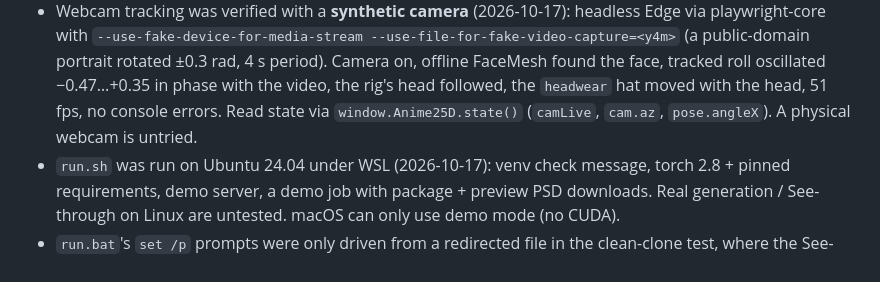
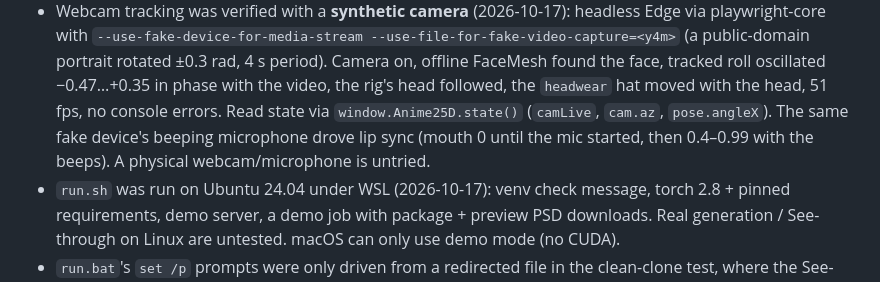
Before and after one commit to KokiichiiCoding/Ka-myii, a Markdown page: AGENTS.md, the part around the change. Drawn GitHub-style.

```diff
--- a/AGENTS.md
+++ b/AGENTS.md
@@ -198,7 +198,9 @@ ordered back→front by `metadata.order` (filename prefix `NN_`).
   (a public-domain portrait rotated ±0.3 rad, 4 s period). Camera on, offline FaceMesh found the
   face, tracked roll oscillated −0.47…+0.35 in phase with the video, the rig's head followed, the
   `headwear` hat moved with the head, 51 fps, no console errors. Read state via
-  `window.Anime25D.state()` (`camLive`, `cam.az`, `pose.angleX`). A physical webcam is untried.
+  `window.Anime25D.state()` (`camLive`, `cam.az`, `pose.angleX`). The same fake device's beeping
+  microphone drove lip sync (mouth 0 until the mic started, then 0.4–0.99 with the beeps).
+  A physical webcam/microphone is untried.
 - `run.sh` was run on Ubuntu 24.04 under WSL (2026-10-17): venv check message, torch 2.8 + pinned
   requirements, demo server, a demo job with package + preview PSD downloads. Real generation /
   See-through on Linux are untested. macOS can only use demo mode (no CUDA).
```
Also changed, not shown: README.md (+2 -2 lines).
